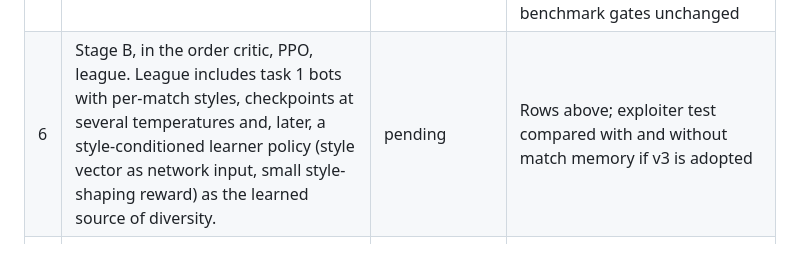
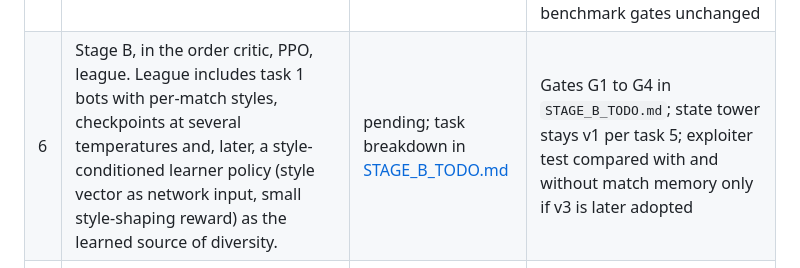
Before and after one commit to XiyaoWang0519/GuanZero, a Markdown page: docs/M2_TODO.md, the part around the change. Rendered like a GitHub page.

Commit message:
Stage B: task tracker with gates G1-G4 and rows B0-B10
Co-Authored-By: Claude Fable 5.1 <noreply@anthropic.com>

```diff
--- a/docs/M2_TODO.md
+++ b/docs/M2_TODO.md
@@ -68,7 +68,7 @@ result must hold on held-out style regions.
 | 3 | Scaled belief probe in `train/belief_experiment.py`: four layers, width 256, validation-selected within a 50,000-step cap; flat vs no-history vs history; loss broken down by round index within the match. Report to `reports/M2-belief-corrected.md`. | corrected rerun complete within step budget | Seven fits reached 50,000 steps; two stopped at 42,000 for validation plateau. Mean CE: flat 0.342105, no_history 0.336602, history 0.336681. Stage B uses no_history under this tested protocol; no convergence or playing-strength claim; [report](reports/M2-belief-corrected.md) |
 | 4 | v3 match-memory probe: per-seat per-round summary vectors from the task 3 stream, private query attends to them; adaptation metric (DESIGN.md 9.1 item 6) on held-out styles; memory-masked control. | complete within bounded protocol | Seeds 41/42/43: overall memory benefit wins two and loses one; late benefit is positive, inconclusive, and negative respectively. All adaptation intervals cross zero; `v3_not_yet_justified`. Three of six fits reached the 50,000-step cap. Memory and masked control are parameter identical; 49 focused tests passed locally and on the target; [report](reports/M2-memory.md) |
 | 5 | Decision gate: task 3 picks the Stage B state tower (v1 vs no-history v2 vs history v2); task 4 decides whether v3 enters the Stage B league plan. Update DESIGN.md. | complete for bounded experiments | Stage B continues with no_history; this v3 prototype is not promoted. Larger-scale memory and opponent-habit value are not ruled out; no playing-strength claim. DESIGN.md updated; original acceptance and external benchmark gates unchanged |
-| 6 | Stage B, in the order critic, PPO, league. League includes task 1 bots with per-match styles, checkpoints at several temperatures and, later, a style-conditioned learner policy (style vector as network input, small style-shaping reward) as the learned source of diversity. | pending | Rows above; exploiter test compared with and without match memory if v3 is adopted |
+| 6 | Stage B, in the order critic, PPO, league. League includes task 1 bots with per-match styles, checkpoints at several temperatures and, later, a style-conditioned learner policy (style vector as network input, small style-shaping reward) as the learned source of diversity. | pending; task breakdown in [STAGE_B_TODO.md](STAGE_B_TODO.md) | Gates G1 to G4 in `STAGE_B_TODO.md`; state tower stays v1 per task 5; exploiter test compared with and without match memory only if v3 is later adopted |
 | 7 | Minimal `play/` logging UI, pulled forward from M3 only as far as recording human games. Human data is calibration and test only, never training. | deferred, optional | Recruiting players is the hard part; revisit once tasks 1–3 give a baseline. Behaviour histograms from any human games calibrate the task 1 sampling distribution |
 
 Task 3 runner status, September 22: `train/belief_experiment.py` reports
```
Also changed, not shown: docs/STAGE_B_TODO.md (added, +90 -0 lines).
